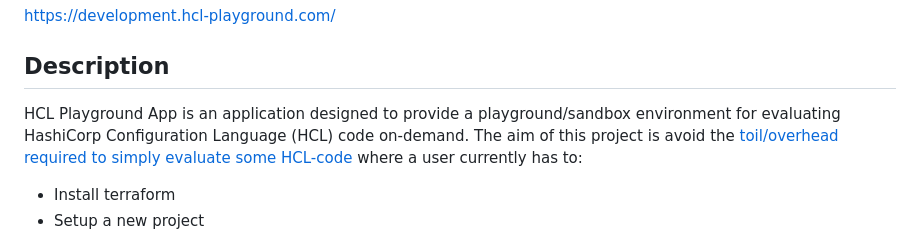
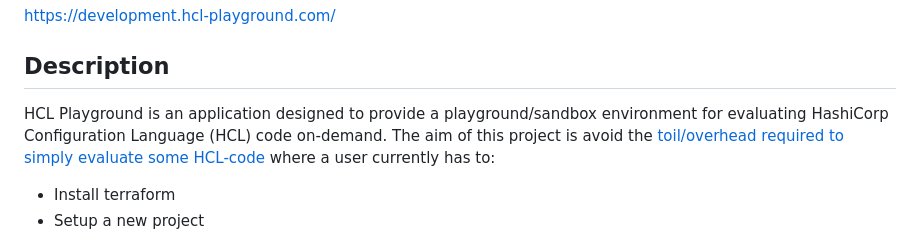
Before and after one commit to scottx611x/hcl-playground, a Markdown page: README.md, the part around the change. GitHub-like rendering.

```diff
--- a/README.md
+++ b/README.md
@@ -7,7 +7,7 @@ https://development.hcl-playground.com/
 
 ## Description
 
-HCL Playground App is an application designed to provide a playground/sandbox environment for evaluating HashiCorp Configuration Language (HCL) code on-demand.
+HCL Playground is an application designed to provide a playground/sandbox environment for evaluating HashiCorp Configuration Language (HCL) code on-demand.
 The aim of this project is avoid the [toil/overhead required to simply evaluate some HCL-code](https://github.com/hashicorp/terraform/issues/24094#issuecomment-1825482867) where a user currently has to:
 - Install terraform
 - Setup a new project
```
